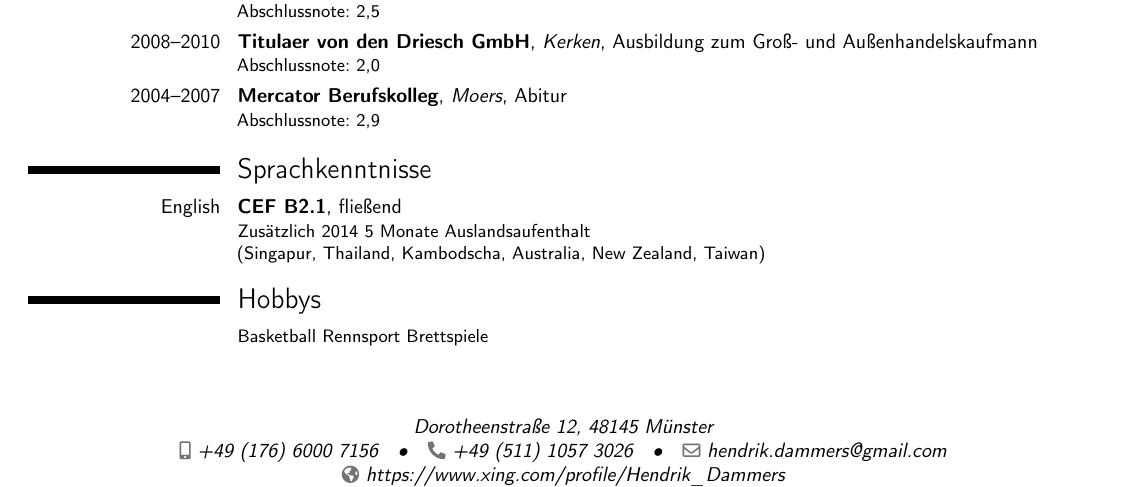
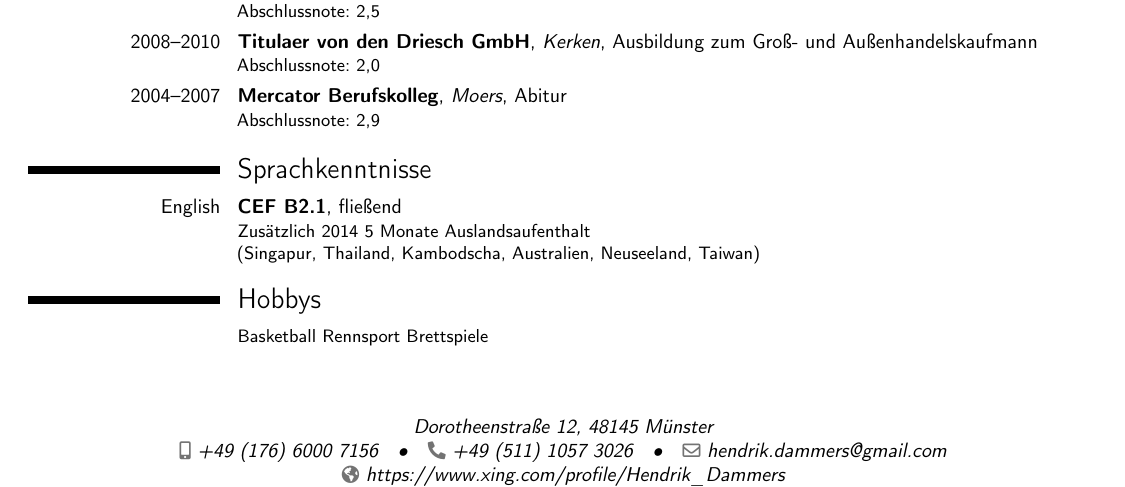
Before and after one commit to DammersH/cvTex, a LaTeX CV (cvMaster.tex, which reads content/misc.tex): part of the page, cut so that both start at the same text. Compiled offline with pdfLaTeX.

Commit message:
Harmonized language

```diff
--- a/content/misc.tex
+++ b/content/misc.tex
@@ -6,7 +6,7 @@
 %\cventry{2003--2014}{Pfarrgemeinde, St. Peter}{Rheinberg}{Jugendarbeit}{}{Leitung von Ausschüssen und Jugendgruppen}
 
 \section{Sprachkenntnisse}\label{sec:sprachkentnisse}
-\cventry{English}{CEF B2.1}{}{fließend}{}{Zusätzlich 2014 5 Monate Auslandsaufenthalt \newline{} (Singapur, Thailand, Kambodscha, Australia, New Zealand, Taiwan)}
+\cventry{English}{CEF B2.1}{}{fließend}{}{Zusätzlich 2014 5 Monate Auslandsaufenthalt \newline{} (Singapur, Thailand, Kambodscha, Australien, Neuseeland, Taiwan)}
 
 \section{Hobbys}\label{sec:hobbys}
 \cvcomputer{}{Basketball Rennsport Brettspiele}{}{}
```
